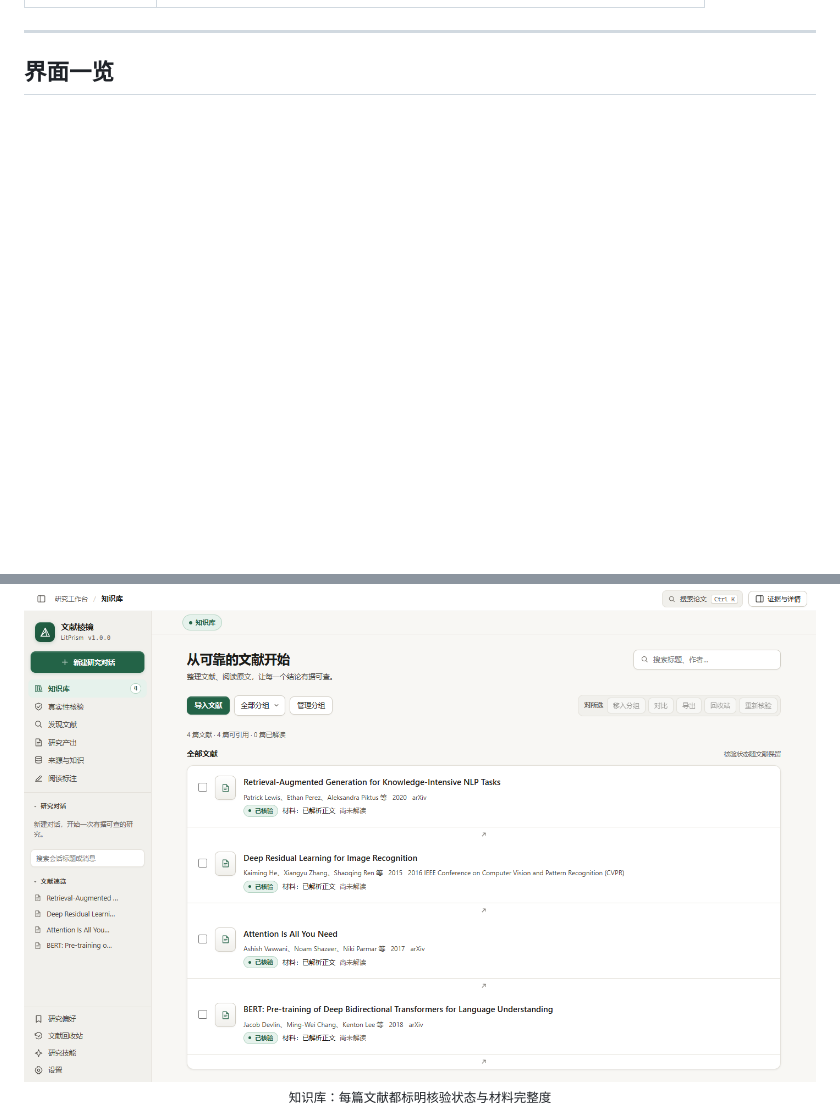
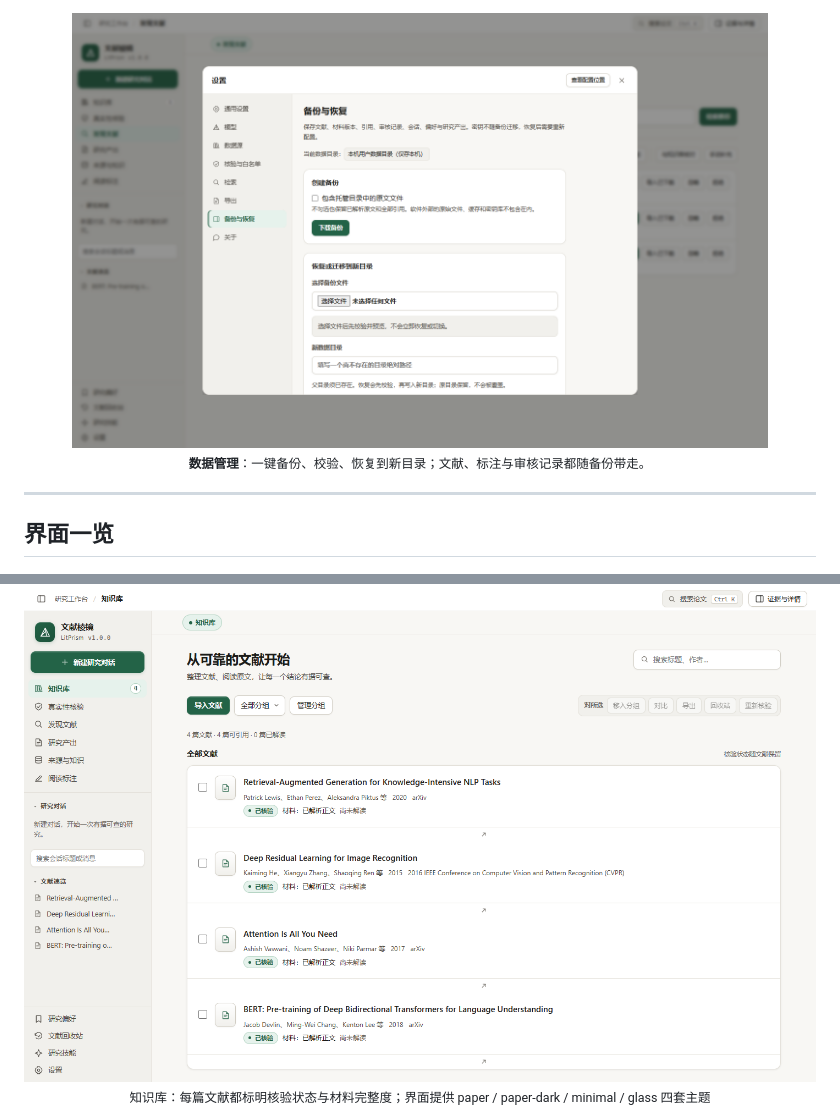
Before and after one commit to kingjone0/litprism, a Markdown page: README.md, 2 parts joined by grey strips. Rendered like a GitHub page; pictures changed too: docs/assets/readme/feature-backup.png (added); blank space fills up the shorter version.

```diff
--- a/README.md
+++ b/README.md
@@ -44,3 +73,7 @@
+<div align="center">
+  <img src="docs/assets/readme/feature-backup.png" alt="数据管理：备份与恢复" width="88%">
+  <p><sub><b>数据管理</b>：一键备份、校验、恢复到新目录；文献、标注与审核记录都随备份带走。</sub></p>
+</div>
 
 ---
 
@@ -48,7 +81,7 @@
 
 <div align="center">
   <img src="docs/assets/readme/ui-library.png" alt="知识库：按核验状态管理文献" width="100%">
-  <p><sub>知识库：每篇文献都标明核验状态与材料完整度</sub></p>
+  <p><sub>知识库：每篇文献都标明核验状态与材料完整度；界面提供 paper / paper-dark / minimal / glass 四套主题</sub></p>
 </div>
 
 <div align="center">
```
Also changed, not shown: other parts of README.md (+29 -0 lines), docs/assets/readme/feature-analysis.png (added), docs/assets/readme/feature-annotation.png (added), docs/assets/readme/feature-chat.png (added), docs/assets/readme/feature-discover.png (added).
